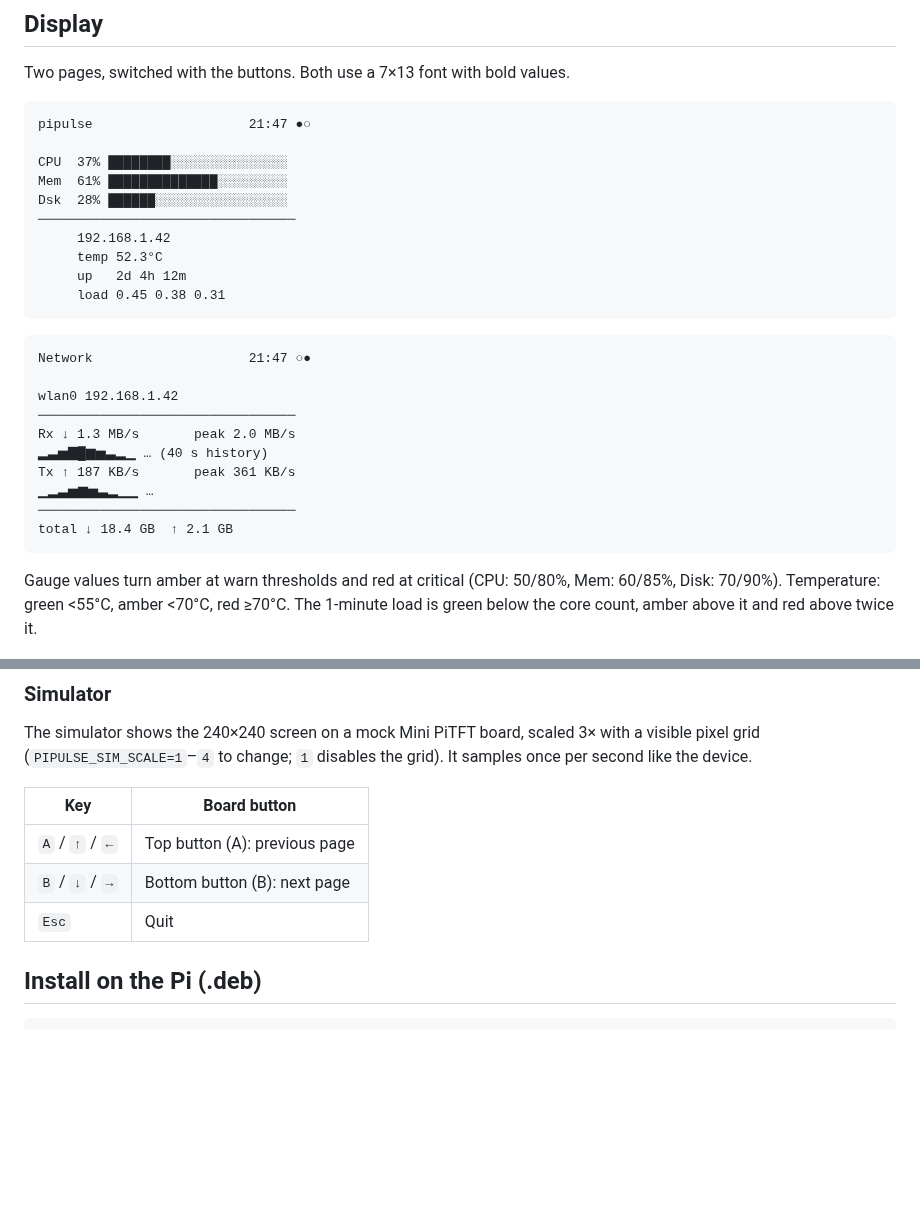
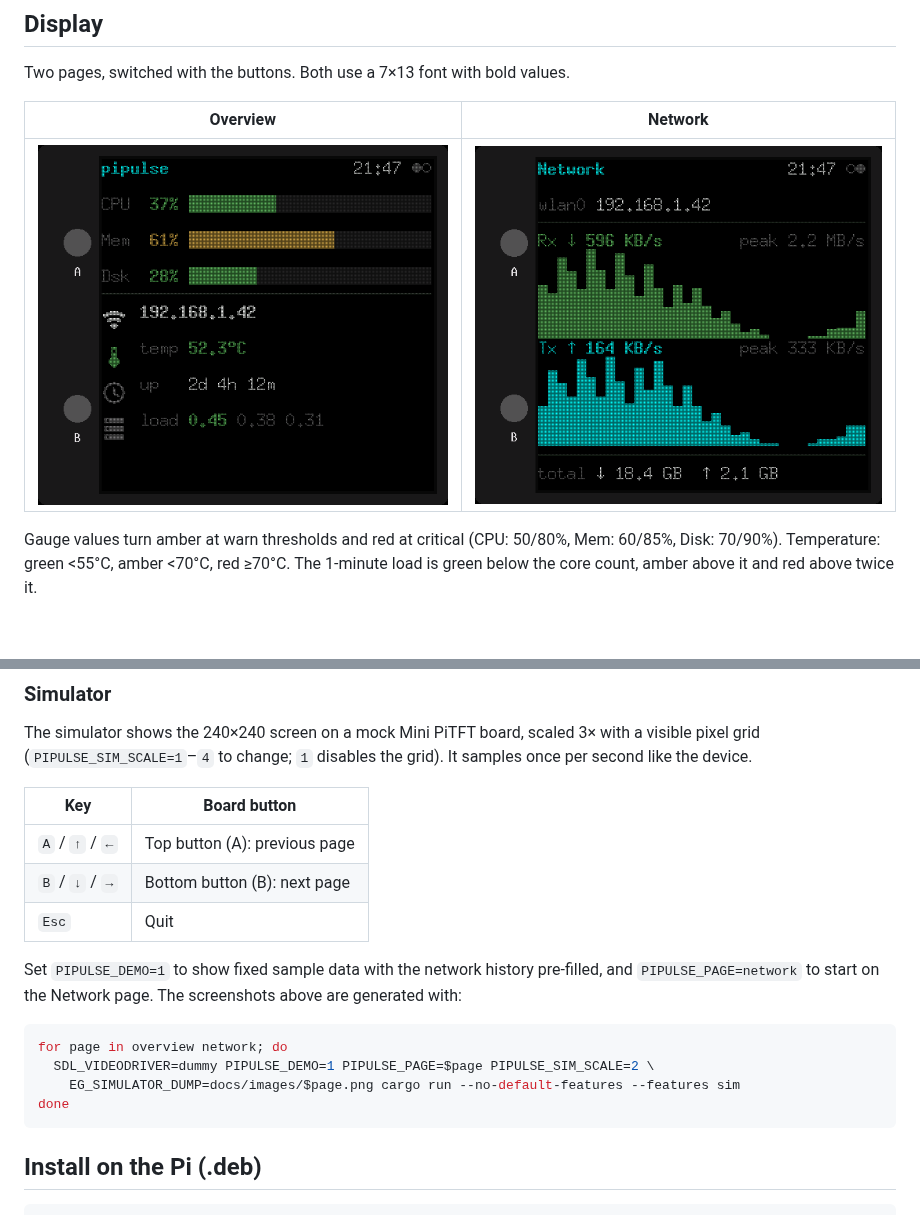
Before and after one commit to rosterloh/pipulse, a Markdown page: README.md, 2 parts joined by grey strips. Rendered like a GitHub page; pictures changed too: docs/images/network.png (added), docs/images/overview.png (added); blank space fills up the shorter version.

````diff
--- a/README.md
+++ b/README.md
@@ -6,31 +6,9 @@ Rust system-status display for the Raspberry Pi. Renders live metrics on an [Ada
 
 Two pages, switched with the buttons. Both use a 7×13 font with bold values.
 
-```
-pipulse                    21:47 ●○
-
-CPU  37% ████████░░░░░░░░░░░░░░░
-Mem  61% ██████████████░░░░░░░░░
-Dsk  28% ██████░░░░░░░░░░░░░░░░░
-─────────────────────────────────
-     192.168.1.42
-     temp 52.3°C
-     up   2d 4h 12m
-     load 0.45 0.38 0.31
-```
-
-```
-Network                    21:47 ○●
-
-wlan0 192.168.1.42
-─────────────────────────────────
-Rx ↓ 1.3 MB/s       peak 2.0 MB/s
-▂▃▅▇█▆▅▃▂▁ … (40 s history)
-Tx ↑ 187 KB/s       peak 361 KB/s
-▁▂▃▅▆▅▃▂▁▁ …
-─────────────────────────────────
-total ↓ 18.4 GB  ↑ 2.1 GB
-```
+| Overview | Network |
+|---|---|
+| ![Overview page](docs/images/overview.png) | ![Network page](docs/images/network.png) |
 
 Gauge values turn amber at warn thresholds and red at critical (CPU: 50/80%, Mem: 60/85%, Disk: 70/90%). Temperature: green <55°C, amber <70°C, red ≥70°C. The 1-minute load is green below the core count, amber above it and red above twice it.
 
@@ -77,6 +55,15 @@ The simulator shows the 240×240 screen on a mock Mini PiTFT board, scaled 3× w
 | `A` / `↑` / `←` | Top button (A): previous page |
 | `B` / `↓` / `→` | Bottom button (B): next page |
 | `Esc` | Quit |
+
+Set `PIPULSE_DEMO=1` to show fixed sample data with the network history pre-filled, and `PIPULSE_PAGE=network` to start on the Network page. The screenshots above are generated with:
+
+```bash
+for page in overview network; do
+  SDL_VIDEODRIVER=dummy PIPULSE_DEMO=1 PIPULSE_PAGE=$page PIPULSE_SIM_SCALE=2 \
+    EG_SIMULATOR_DUMP=docs/images/$page.png cargo run --no-default-features --features sim
+done
+```
 
 ## Install on the Pi (.deb)
 
````
Also changed, not shown: CLAUDE.md (+7 -1 lines), 2 other files.
